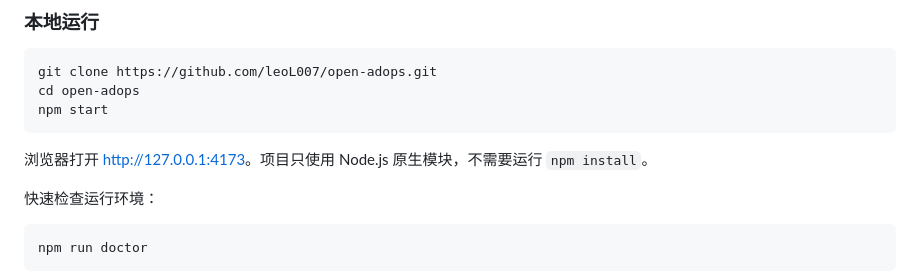
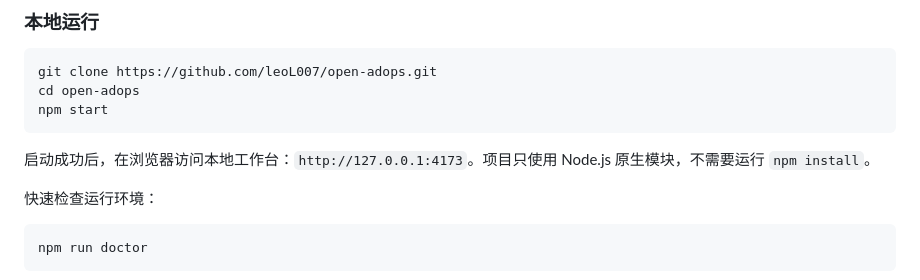
Before and after one commit to leoL007/open-adops, a Markdown page: README.md, the part around the change. Drawn GitHub-style.

````diff
--- a/README.md
+++ b/README.md
@@ -51,7 +51,7 @@ cd open-adops
 npm start
 ```
 
-浏览器打开 <http://127.0.0.1:4173>。项目只使用 Node.js 原生模块，不需要运行 `npm install`。
+启动成功后，在浏览器访问本地工作台：`http://127.0.0.1:4173`。项目只使用 Node.js 原生模块，不需要运行 `npm install`。
 
 快速检查运行环境：
 
````
Also changed, not shown: README.en.md (+1 -1 lines).
